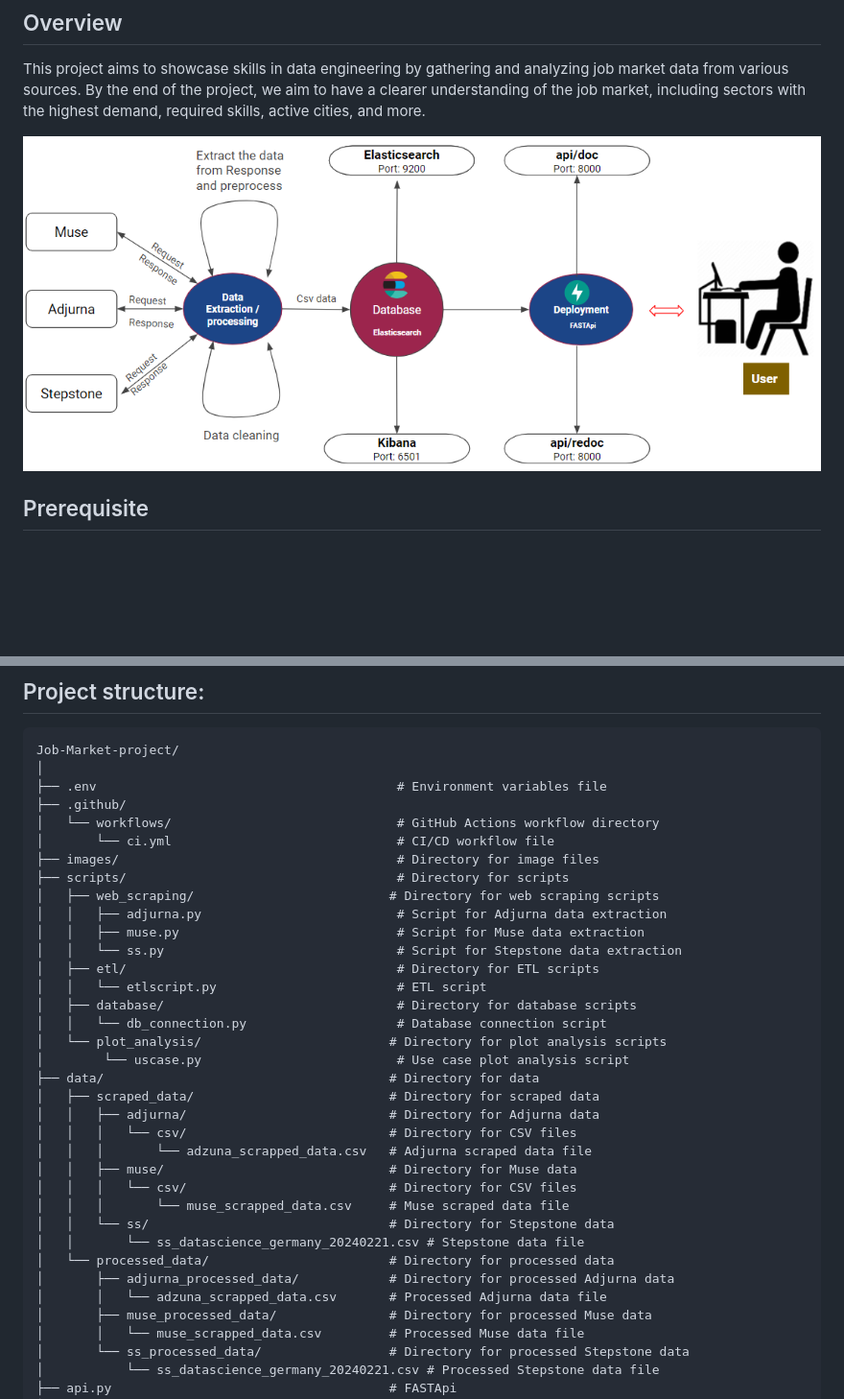
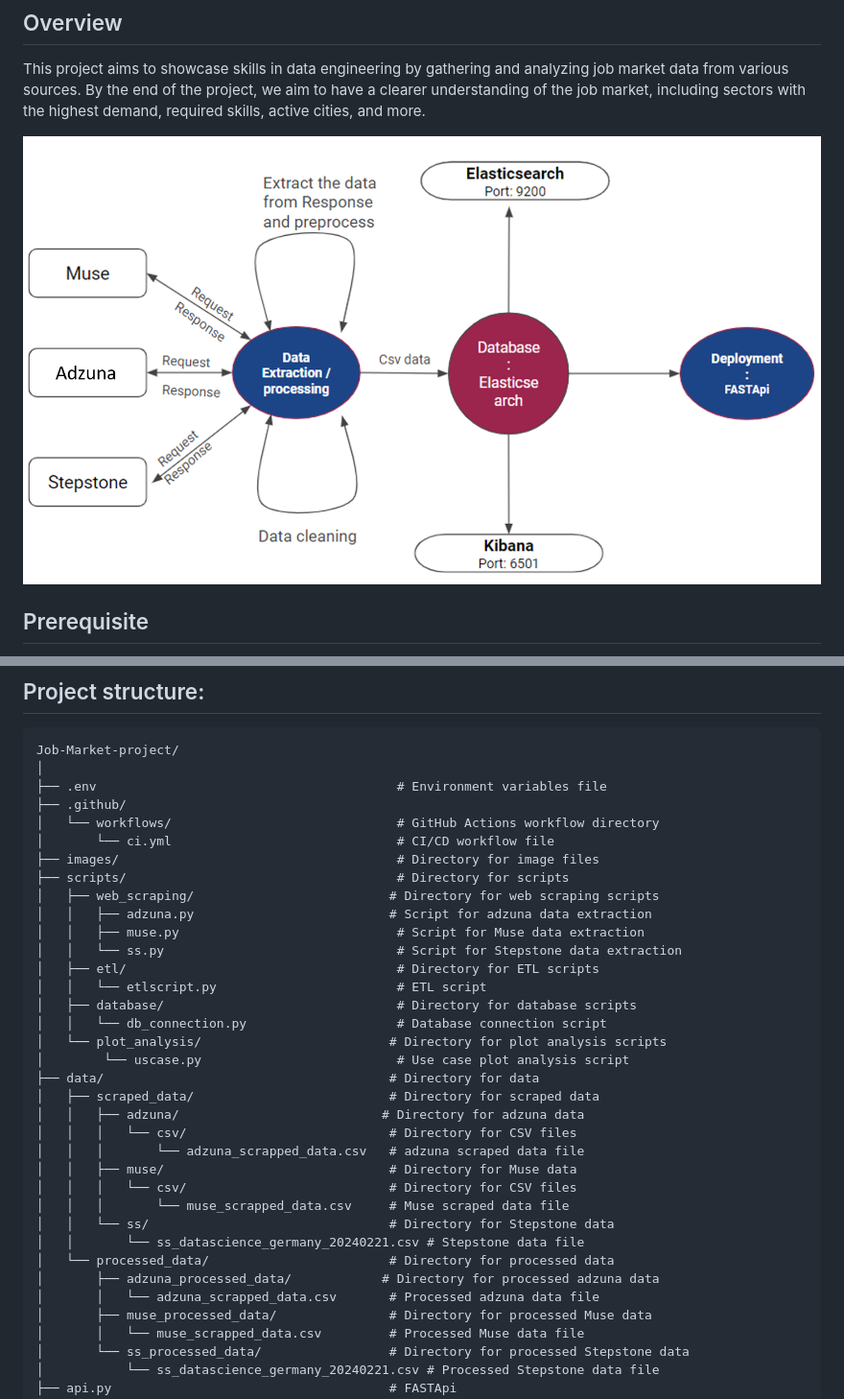
Before and after one commit to arunp77/Job-Market-project, a Markdown page: README.md, 2 parts joined by grey strips. Shown: that part at 96% size. Drawn GitHub-style; pictures changed too: images/steps2.png (added); blank space fills up the shorter version.

Commit message:
Final project commit

```diff
--- a/README.md
+++ b/README.md
@@ -11,7 +11,7 @@
 
 This project aims to showcase skills in data engineering by gathering and analyzing job market data from various sources. By the end of the project, we aim to have a clearer understanding of the job market, including sectors with the highest demand, required skills, active cities, and more.
 
-![Process](images/steps1.png)
+![Process](images/steps2.png)
 
 ## Prerequisite
 - **WebScrapping:** BeautifulSoup, Selenium
@@ -95,7 +95,7 @@ Job-Market-project/
 ├── images/                                     # Directory for image files
 ├── scripts/                                    # Directory for scripts
 │   ├── web_scraping/                          # Directory for web scraping scripts
-│   │   ├── adjurna.py                          # Script for Adjurna data extraction
+│   │   ├── adzuna.py                          # Script for adzuna data extraction
 │   │   ├── muse.py                             # Script for Muse data extraction
 │   │   └── ss.py                               # Script for Stepstone data extraction
 │   ├── etl/                                    # Directory for ETL scripts
@@ -106,17 +106,17 @@ Job-Market-project/
 │        └── uscase.py                          # Use case plot analysis script
 ├── data/                                      # Directory for data
 │   ├── scraped_data/                          # Directory for scraped data
-│   │   ├── adjurna/                           # Directory for Adjurna data
+│   │   ├── adzuna/                           # Directory for adzuna data
 │   │   │   └── csv/                           # Directory for CSV files
-│   │   │       └── adzuna_scrapped_data.csv   # Adjurna scraped data file
+│   │   │       └── adzuna_scrapped_data.csv   # adzuna scraped data file
 │   │   ├── muse/                              # Directory for Muse data
 │   │   │   └── csv/                           # Directory for CSV files
 │   │   │       └── muse_scrapped_data.csv     # Muse scraped data file
 │   │   └── ss/                                # Directory for Stepstone data
 │   │       └── ss_datascience_germany_20240221.csv # Stepstone data file
 │   └── processed_data/                        # Directory for processed data
-│       ├── adjurna_processed_data/            # Directory for processed Adjurna data
-│       │   └── adzuna_scrapped_data.csv       # Processed Adjurna data file
+│       ├── adzuna_processed_data/            # Directory for processed adzuna data
+│       │   └── adzuna_scrapped_data.csv       # Processed adzuna data file
 │       ├── muse_processed_data/               # Directory for processed Muse data
 │       │   └── muse_scrapped_data.csv         # Processed Muse data file
 │       └── ss_processed_data/                 # Directory for processed Stepstone data
```
Also changed, not shown: other parts of README.md (+3 -2 lines), images/job-market-wall.png (added), images/thankyou.png (added).
